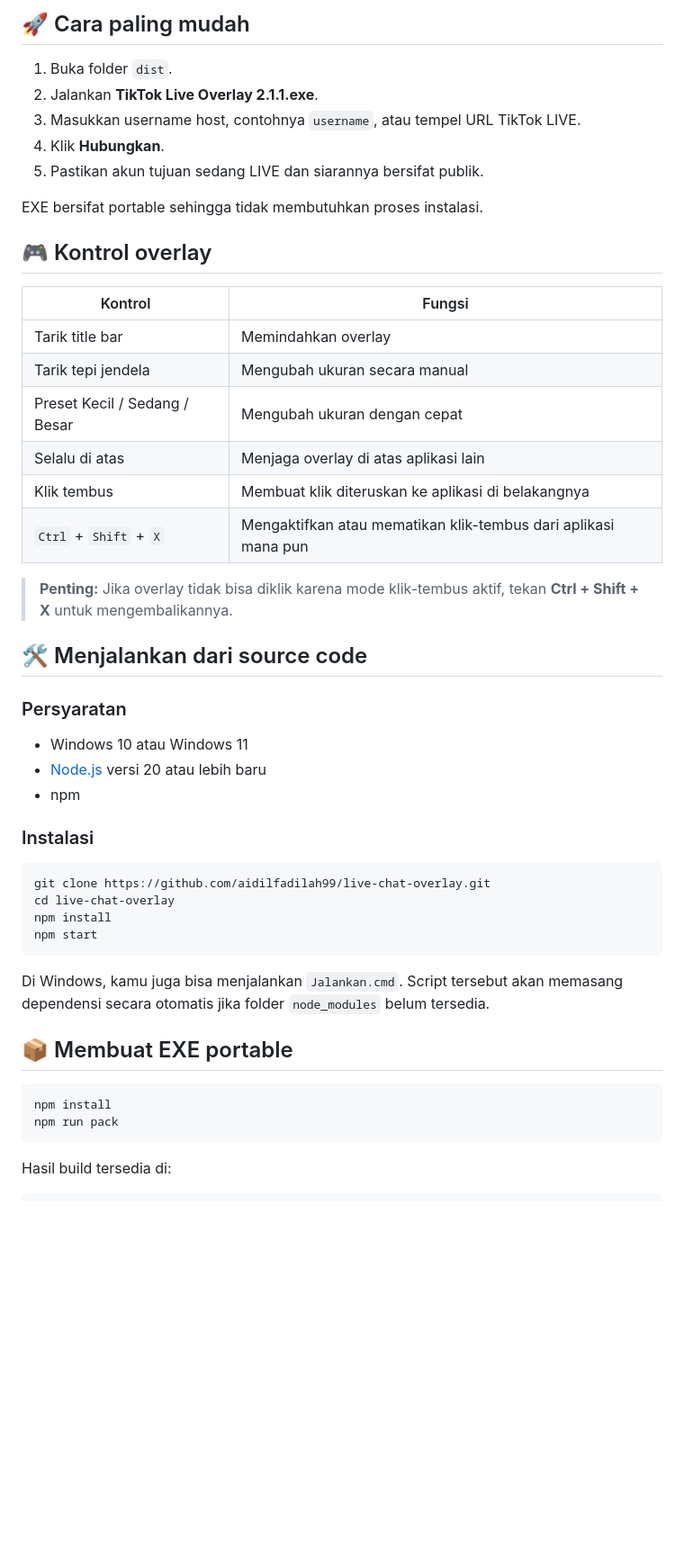
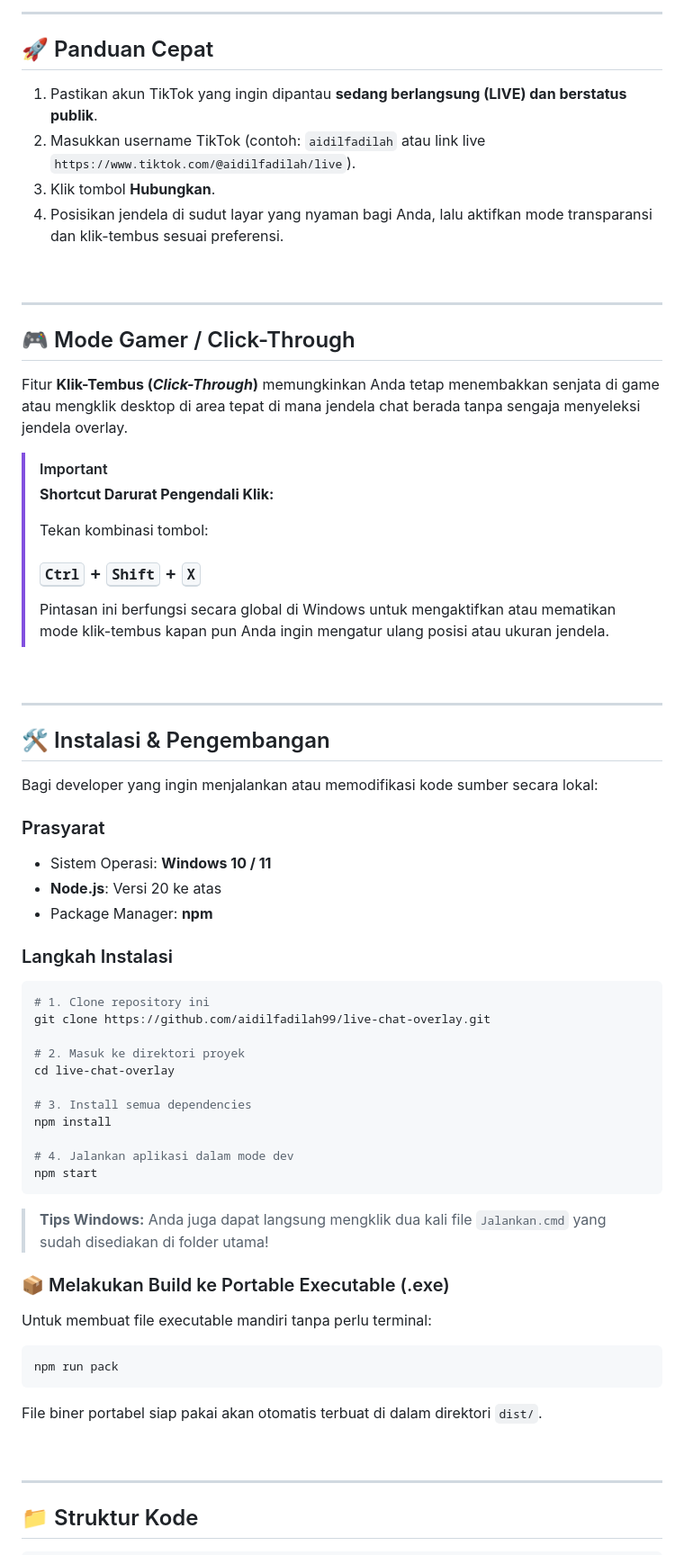
Before and after one commit to aidilfadilah99/live-chat-overlay, a Markdown page: README.md, the part around one of its changes. Shown at 90% size. GitHub-like rendering; blank space fills up the shorter version.

````diff
--- a/README.md
+++ b/README.md
@@ -42,53 +68,70 @@ Aplikasi membaca aktivitas dari LIVE publik secara real-time dan tidak memerluka
 
-## 🚀 Cara paling mudah
+---
 
-1. Buka folder `dist`.
-2. Jalankan **TikTok Live Overlay 2.1.1.exe**.
-3. Masukkan username host, contohnya `username`, atau tempel URL TikTok LIVE.
-4. Klik **Hubungkan**.
-5. Pastikan akun tujuan sedang LIVE dan siarannya bersifat publik.
+## 🚀 Panduan Cepat
 
-EXE bersifat portable sehingga tidak membutuhkan proses instalasi.
+1. Pastikan akun TikTok yang ingin dipantau **sedang berlangsung (LIVE) dan berstatus publik**.
+2. Masukkan username TikTok (contoh: `aidilfadilah` atau link live `https://www.tiktok.com/@aidilfadilah/live`).
+3. Klik tombol **Hubungkan**.
+4. Posisikan jendela di sudut layar yang nyaman bagi Anda, lalu aktifkan mode transparansi dan klik-tembus sesuai preferensi.
 
-## 🎮 Kontrol overlay
+<br />
 
-| Kontrol | Fungsi |
-|---|---|
-| Tarik title bar | Memindahkan overlay |
-| Tarik tepi jendela | Mengubah ukuran secara manual |
-| Preset Kecil / Sedang / Besar | Mengubah ukuran dengan cepat |
-| Selalu di atas | Menjaga overlay di atas aplikasi lain |
-| Klik tembus | Membuat klik diteruskan ke aplikasi di belakangnya |
-| `Ctrl` + `Shift` + `X` | Mengaktifkan atau mematikan klik-tembus dari aplikasi mana pun |
+---
 
-> **Penting:** Jika overlay tidak bisa diklik karena mode klik-tembus aktif, tekan **Ctrl + Shift + X** untuk mengembalikannya.
+## 🎮 Mode Gamer / Click-Through
 
-## 🛠️ Menjalankan dari source code
+Fitur **Klik-Tembus (*Click-Through*)** memungkinkan Anda tetap menembakkan senjata di game atau mengklik desktop di area tepat di mana jendela chat berada tanpa sengaja menyeleksi jendela overlay.
 
-### Persyaratan
+> [!IMPORTANT]
+> **Shortcut Darurat Pengendali Klik:**
+>
+> Tekan kombinasi tombol:
+> ### <kbd>Ctrl</kbd> + <kbd>Shift</kbd> + <kbd>X</kbd>
+>
+> Pintasan ini berfungsi secara global di Windows untuk mengaktifkan atau mematikan mode klik-tembus kapan pun Anda ingin mengatur ulang posisi atau ukuran jendela.
 
-- Windows 10 atau Windows 11
-- [Node.js](https://nodejs.org/) versi 20 atau lebih baru
-- npm
+<br />
 
-### Instalasi
+---
 
-```powershell
+## 🛠️ Instalasi & Pengembangan
+
+Bagi developer yang ingin menjalankan atau memodifikasi kode sumber secara lokal:
+
+### Prasyarat
+- Sistem Operasi: **Windows 10 / 11**
+- **Node.js**: Versi 20 ke atas
+- Package Manager: **npm**
+
+### Langkah Instalasi
+```bash
+# 1. Clone repository ini
 git clone https://github.com/aidilfadilah99/live-chat-overlay.git
+
+# 2. Masuk ke direktori proyek
 cd live-chat-overlay
+
+# 3. Install semua dependencies
 npm install
+
+# 4. Jalankan aplikasi dalam mode dev
 npm start
 ```
 
-Di Windows, kamu juga bisa menjalankan `Jalankan.cmd`. Script tersebut akan memasang dependensi secara otomatis jika folder `node_modules` belum tersedia.
+> **Tips Windows:** Anda juga dapat langsung mengklik dua kali file `Jalankan.cmd` yang sudah disediakan di folder utama!
 
-## 📦 Membuat EXE portable
-
-```powershell
-npm install
+### 📦 Melakukan Build ke Portable Executable (.exe)
+Untuk membuat file executable mandiri tanpa perlu terminal:
+```bash
 npm run pack
 ```
+File biner portabel siap pakai akan otomatis terbuat di dalam direktori `dist/`.
 
-Hasil build tersedia di:
+<br />
+
+---
+
+## 📁 Struktur Kode
 
 ```text
````
Also changed, not shown: other parts of README.md (+79 -86 lines).
